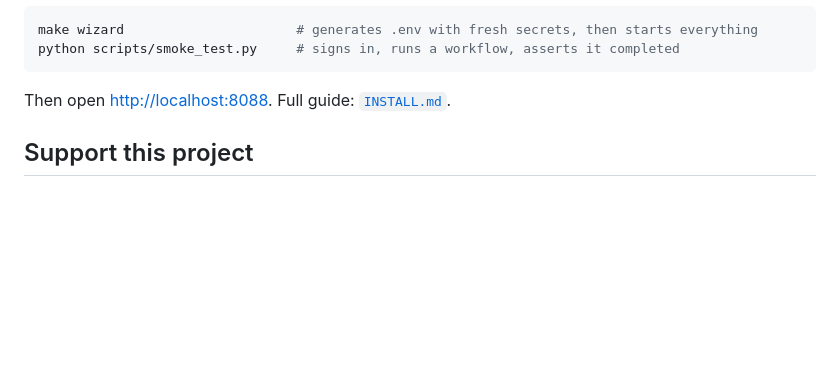
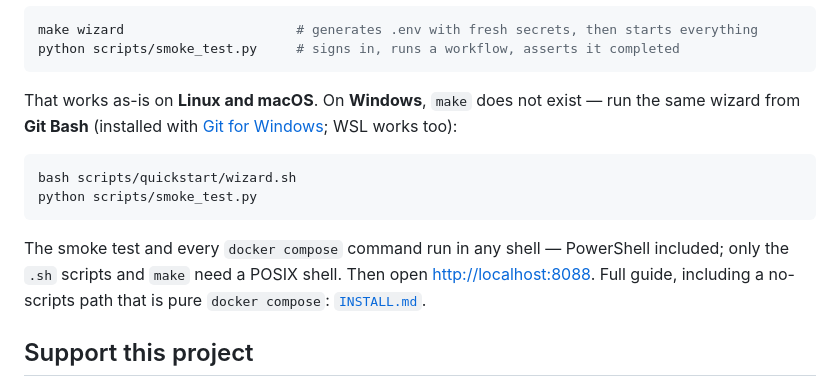
Before and after one commit to Trustedwear-Tech/citra-flows, a Markdown page: README.md, the part around the change. GitHub-like rendering; blank space fills up the shorter version.

````diff
--- a/README.md
+++ b/README.md
@@ -22,7 +22,19 @@ make wizard                      # generates .env with fresh secrets, then start
 python scripts/smoke_test.py     # signs in, runs a workflow, asserts it completed
 ```
 
-Then open <http://localhost:8088>. Full guide: [`INSTALL.md`](INSTALL.md).
+That works as-is on **Linux and macOS**. On **Windows**, `make` does not exist —
+run the same wizard from **Git Bash** (installed with
+[Git for Windows](https://git-scm.com/download/win); WSL works too):
+
+```bash
+bash scripts/quickstart/wizard.sh
+python scripts/smoke_test.py
+```
+
+The smoke test and every `docker compose` command run in any shell —
+PowerShell included; only the `.sh` scripts and `make` need a POSIX shell.
+Then open <http://localhost:8088>. Full guide, including a no-scripts path
+that is pure `docker compose`: [`INSTALL.md`](INSTALL.md).
 
 ## Support this project
 
````
Also changed, not shown: INSTALL.md (+29 -3 lines).
